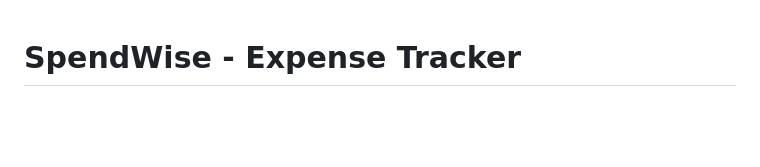
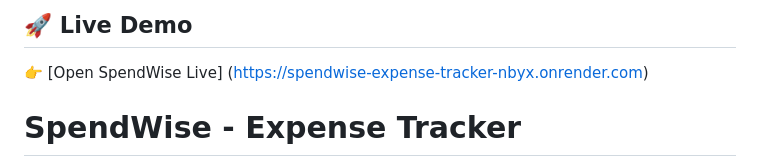
Before and after one commit to krishnamagrawal05/Spendwise-Expense-Tracker, a Markdown page: README.md, the part around the change. GitHub-like rendering; blank space fills up the shorter version.

Commit message:
Add live demo link

```diff
--- a/README.md
+++ b/README.md
@@ -1,3 +1,7 @@
+## 🚀 Live Demo
+👉 [Open SpendWise Live]
+(https://spendwise-expense-tracker-nbyx.onrender.com)
+
 # SpendWise - Expense Tracker
 
 A complete personal-finance web app built with **Python**, **Flask**, **SQLite**, and vanilla **HTML / CSS / JavaScript**.
```
